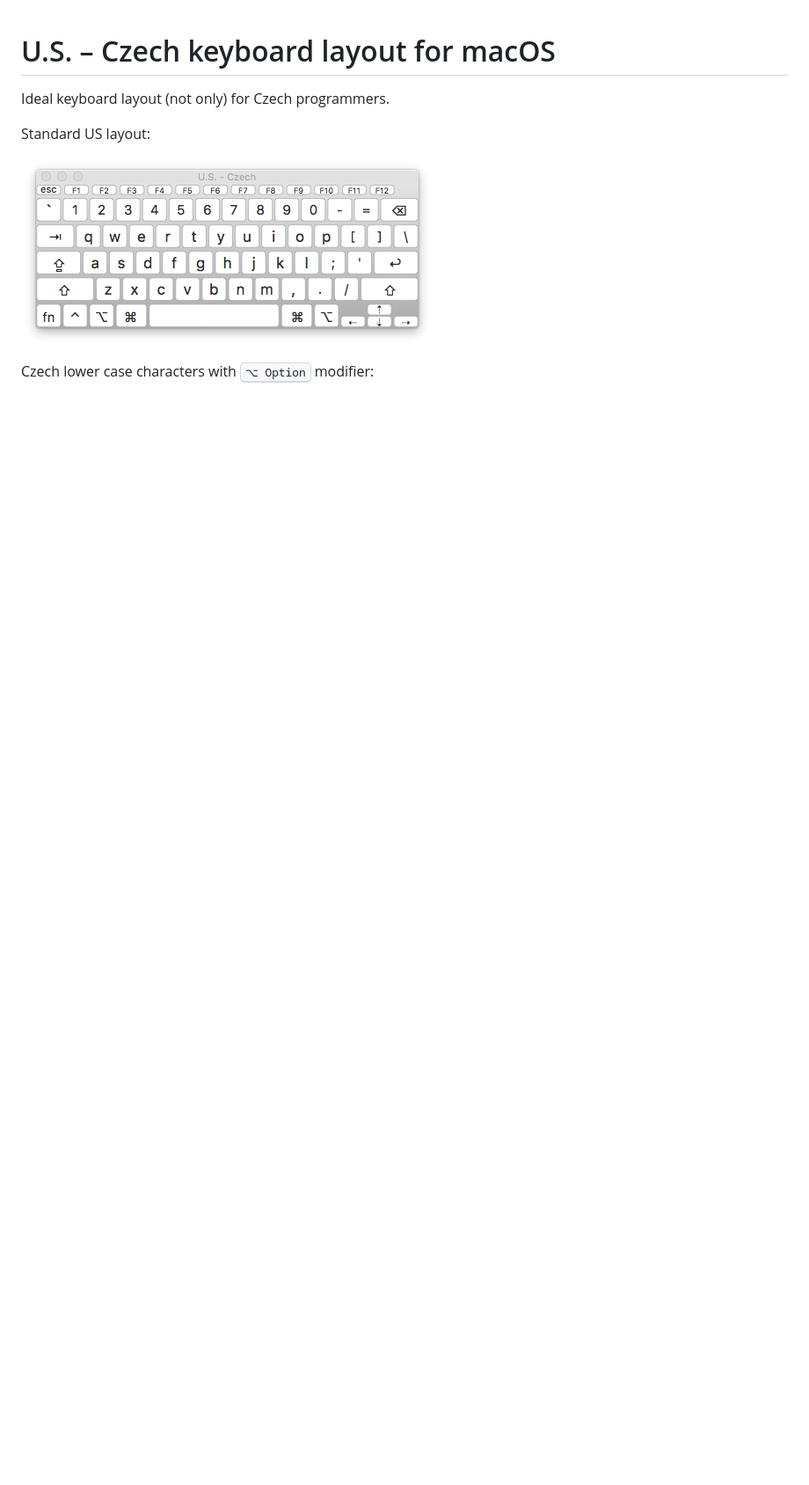
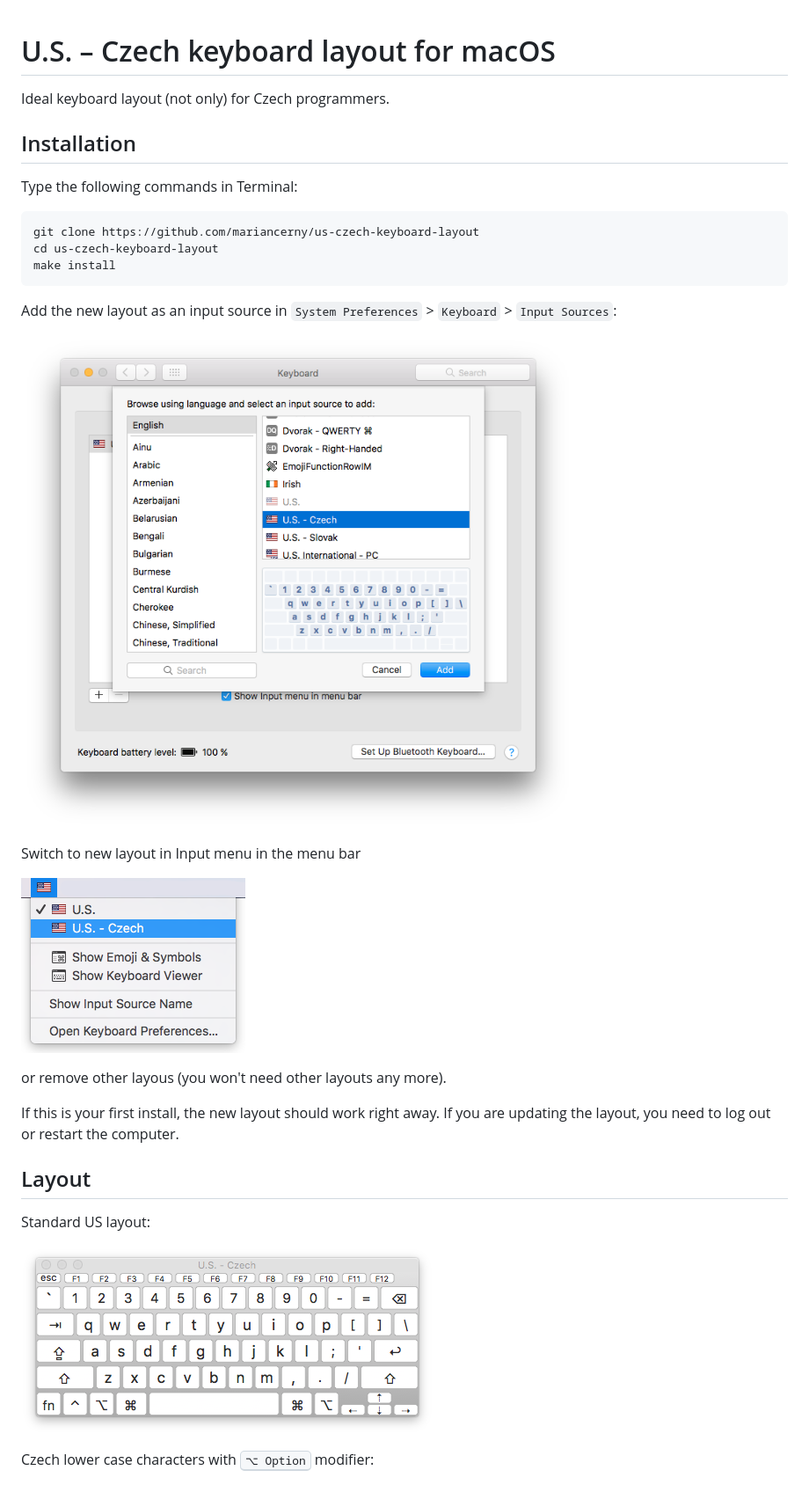
Before and after one commit to mariancerny/us-czech-keyboard-layout, a Markdown page: README.md, the part around the change. Shown at 88% size. Drawn GitHub-style; pictures changed too: preview/installation-add.png (added), preview/installation-select.png (added); blank space fills up the shorter version.

Commit message:
Add installation instructions

```diff
--- a/README.md
+++ b/README.md
@@ -1,6 +1,29 @@
 # U.S. – Czech keyboard layout for macOS
 
 Ideal keyboard layout (not only) for Czech programmers.
+
+## Installation
+
+Type the following commands in Terminal:
+
+    git clone https://github.com/mariancerny/us-czech-keyboard-layout
+    cd us-czech-keyboard-layout
+    make install
+
+Add the new layout as an input source in `System Preferences` > `Keyboard` > `Input Sources`:
+
+![Installation](preview/installation-add.png)
+
+Switch to new layout in Input menu in the menu bar
+
+![Installation](preview/installation-select.png)
+
+or remove other layous (you won't need other layouts any more).
+
+If this is your first install, the new layout should work right away.
+If you are updating the layout, you need to log out or restart the computer.
+
+## Layout
 
 Standard US layout:
 
```
Also changed, not shown: 1 other file.
